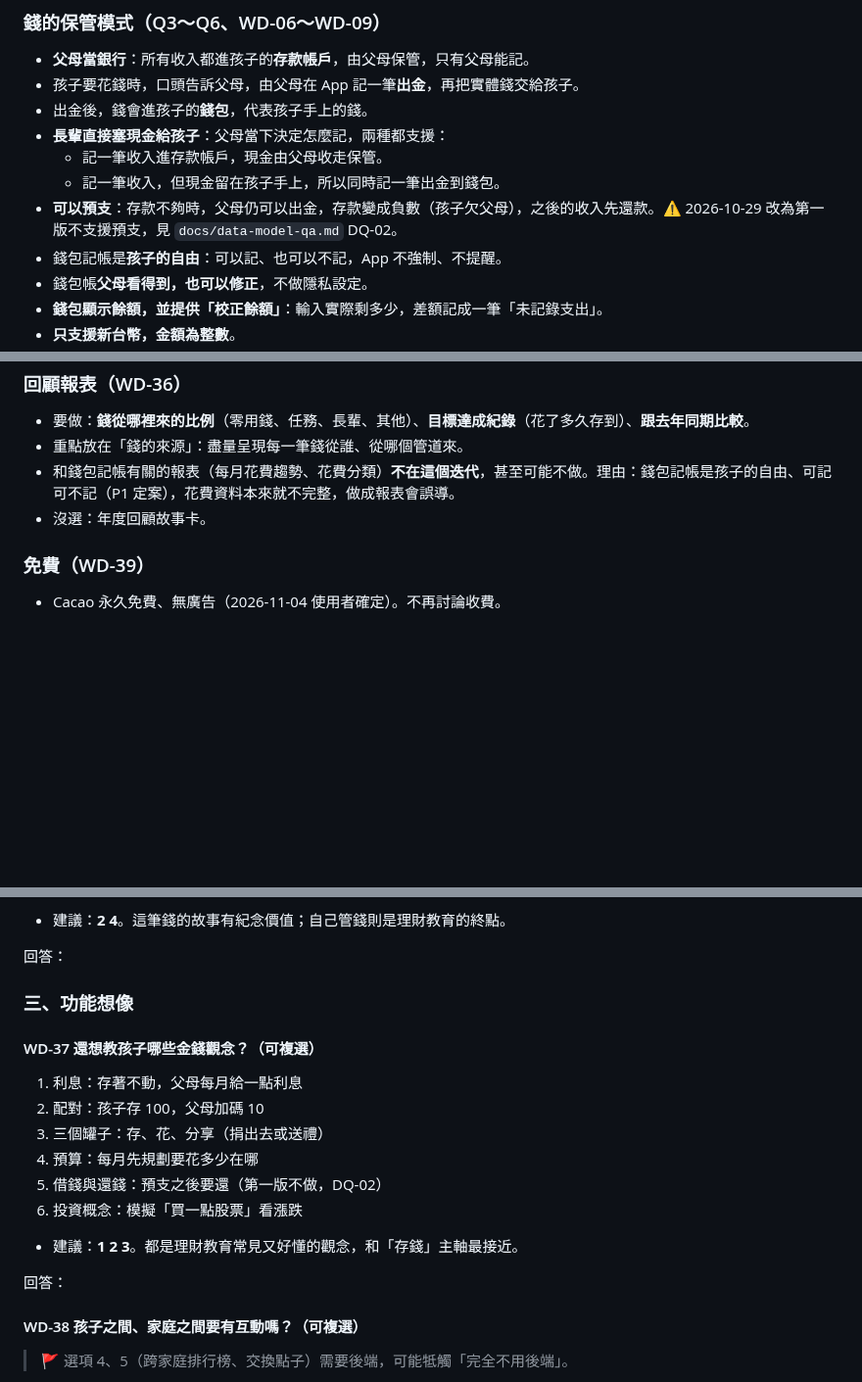
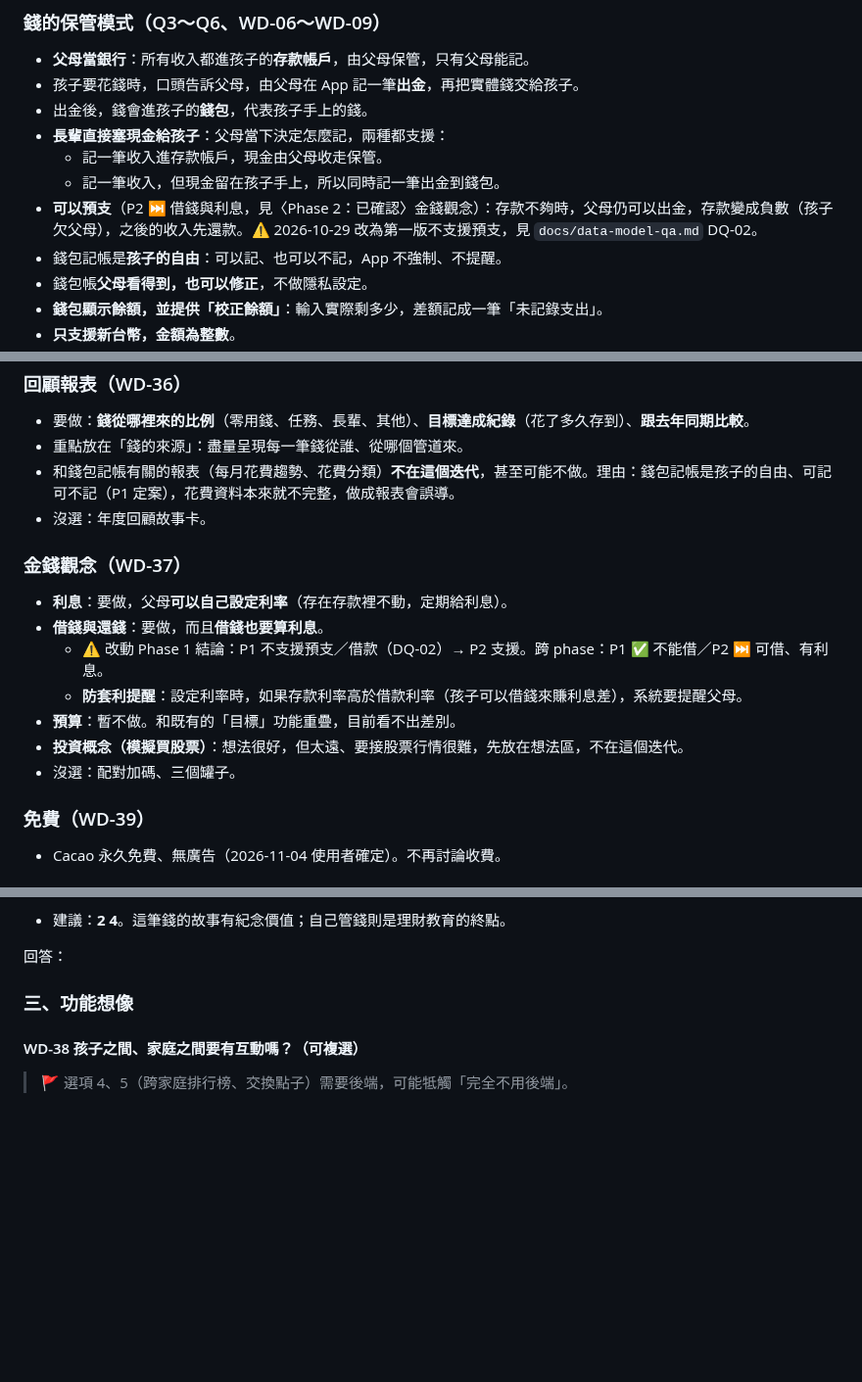
Before and after one commit to Cacao-s/Cacao, a Markdown page: docs/product/discover-qa.md, 3 parts joined by grey strips. Shown at 98% size. GitHub-like rendering; blank space fills up the shorter version.

Commit message:
docs(discover): WD-37 金錢觀念定案（利息可設定、借錢含利息與防套利提醒）
Co-Authored-By: Claude Opus 5.5 <noreply@anthropic.com>
Claude-Session: https://claude.ai/code/session_016BNvDSEaVk37NhSrqLNtE2

```diff
--- a/docs/product/discover-qa.md
+++ b/docs/product/discover-qa.md
@@ -57,7 +57,7 @@
 - **長輩直接塞現金給孩子**：父母當下決定怎麼記，兩種都支援：
   - 記一筆收入進存款帳戶，現金由父母收走保管。
   - 記一筆收入，但現金留在孩子手上，所以同時記一筆出金到錢包。
-- **可以預支**：存款不夠時，父母仍可以出金，存款變成負數（孩子欠父母），之後的收入先還款。⚠ 2026-10-29 改為第一版不支援預支，見 `docs/data-model-qa.md` DQ-02。
+- **可以預支**（P2 ⏭ 借錢與利息，見〈Phase 2：已確認〉金錢觀念）：存款不夠時，父母仍可以出金，存款變成負數（孩子欠父母），之後的收入先還款。⚠ 2026-10-29 改為第一版不支援預支，見 `docs/data-model-qa.md` DQ-02。
 - 錢包記帳是**孩子的自由**：可以記、也可以不記，App 不強制、不提醒。
 - 錢包帳**父母看得到，也可以修正**，不做隱私設定。
 - **錢包顯示餘額，並提供「校正餘額」**：輸入實際剩多少，差額記成一筆「未記錄支出」。
@@ -191,6 +191,16 @@
 - 和錢包記帳有關的報表（每月花費趨勢、花費分類）**不在這個迭代**，甚至可能不做。理由：錢包記帳是孩子的自由、可記可不記（P1 定案），花費資料本來就不完整，做成報表會誤導。
 - 沒選：年度回顧故事卡。
 
+### 金錢觀念（WD-37）
+
+- **利息**：要做，父母**可以自己設定利率**（存在存款裡不動，定期給利息）。
+- **借錢與還錢**：要做，而且**借錢也要算利息**。
+  - ⚠ 改動 Phase 1 結論：P1 不支援預支／借款（DQ-02）→ P2 支援。跨 phase：P1 ✅ 不能借／P2 ⏭ 可借、有利息。
+  - **防套利提醒**：設定利率時，如果存款利率高於借款利率（孩子可以借錢來賺利息差），系統要提醒父母。
+- **預算**：暫不做。和既有的「目標」功能重疊，目前看不出差別。
+- **投資概念（模擬買股票）**：想法很好，但太遠、要接股票行情很難，先放在想法區，不在這個迭代。
+- 沒選：配對加碼、三個罐子。
+
 ### 免費（WD-39）
 
 - Cacao 永久免費、無廣告（2026-11-04 使用者確定）。不再討論收費。
@@ -283,19 +293,6 @@
 
 ### 三、功能想像
 
-#### WD-37 還想教孩子哪些金錢觀念？（可複選）
-
-1. 利息：存著不動，父母每月給一點利息
-2. 配對：孩子存 100，父母加碼 10
-3. 三個罐子：存、花、分享（捐出去或送禮）
-4. 預算：每月先規劃要花多少在哪
-5. 借錢與還錢：預支之後要還（第一版不做，DQ-02）
-6. 投資概念：模擬「買一點股票」看漲跌
-
-- 建議：**1 2 3**。都是理財教育常見又好懂的觀念，和「存錢」主軸最接近。
-
-回答：
-
 #### WD-38 孩子之間、家庭之間要有互動嗎？（可複選）
 
 > 🚩 選項 4、5（跨家庭排行榜、交換點子）需要後端，可能牴觸「完全不用後端」。
```
